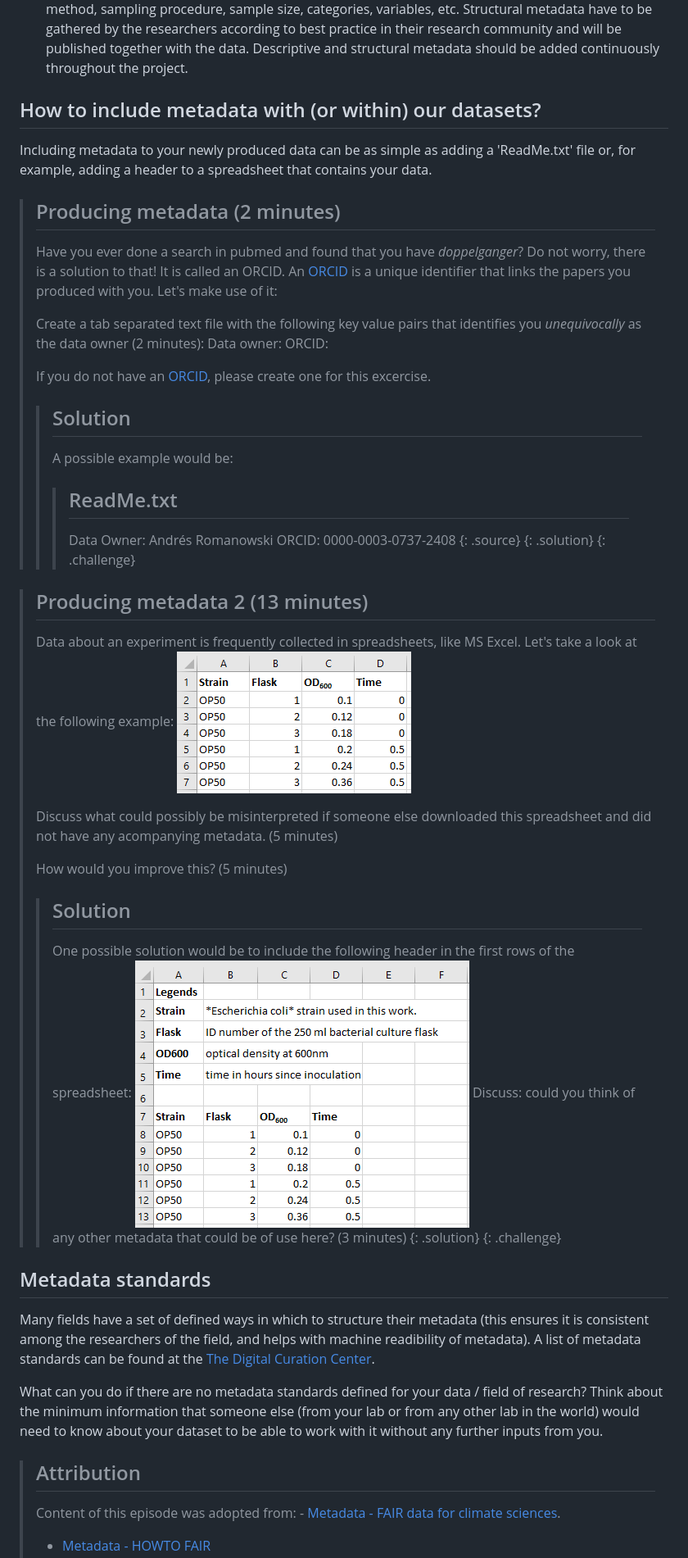
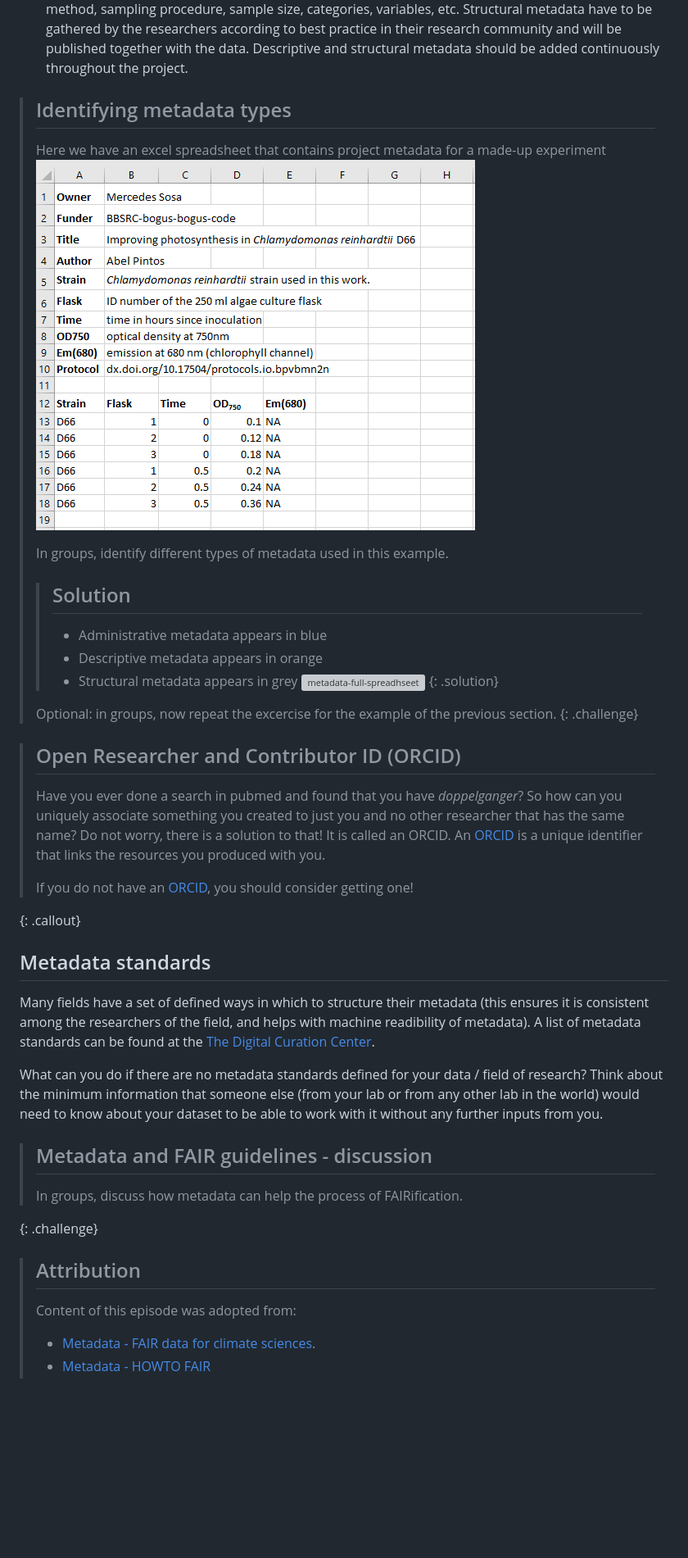
Before and after one commit to tobyhodges/solid-waddle, a Markdown page: episodes/04-intro-to-metadata.md, the part around one of its changes. Shown at 82% size. Rendered like a GitHub page; pictures changed too: fig/04-metadatafull_spreadsheet.png, fig/04-metadataless_spreadsheet.png (deleted); blank space fills up the shorter version; grey boxes are pictures that could not be loaded.

Commit message:
edits on episode 04 and added images

```diff
--- a/episodes/04-intro-to-metadata.md
+++ b/episodes/04-intro-to-metadata.md
@@ -144,55 +150,34 @@ practice in their research community and will be published together with
 the data. Descriptive and structural metadata should be added
 continuously throughout the project.
 
-## How to include metadata with (or within) our datasets?
 
-Including metadata to your newly produced data can be as simple as
-adding a 'ReadMe.txt' file or, for example, adding a header to a
-spreadsheet that contains your data.
+> ## Identifying metadata types
+> Here we have an excel spreadsheet that contains project metadata for a made-up experiment
+> ![metadata-full-spreadhseet](../fig/04-metadatafull_spreadsheet.png)
+>
+> In groups, identify different types of metadata used in this example.
+> > ## Solution
+> > * Administrative metadata appears in blue
+> > * Descriptive metadata appears in orange
+> > * Structural metadata appears in grey
+> >![metadata-full-spreadhseet](../fig/04-metadatafull_spreadsheet_solution.png)
+> {: .solution}
+>
+> Optional: in groups, now repeat the excercise for the example of the previous section.
+{: .challenge}
 
-> ## Producing metadata (2 minutes)
+> ## Open Researcher and Contributor ID (ORCID)
 >
 > Have you ever done a search in pubmed and found that you have
-> *doppelganger*? Do not worry, there is a solution to that! It is
-> called an ORCID. An [ORCID](https://orcid.org/) is a unique identifier
-> that links the papers you produced with you. Let's make use of it:
+> *doppelganger*? So how can you uniquely associate something you created
+> to just you and no other researcher that has the same name?
+> Do not worry, there is a solution to that! It is called an ORCID.
+> An [ORCID](https://orcid.org/) is a unique identifier that links the resources
+> you produced with you.
 >
-> Create a tab separated text file with the following key value pairs
-> that identifies you *unequivocally* as the data owner (2 minutes):
-> Data owner: <your name> ORCID: <your ORCID>
+> If you do not have an [ORCID](https://orcid.org/), you should consider getting one!
 >
-> If you do not have an [ORCID](https://orcid.org/), please create one
-> for this excercise.
->
-> > ## Solution
-> >
-> > A possible example would be:
-> > > ## ReadMe.txt
-> > > Data Owner: Andrés Romanowski
-> > > ORCID: 0000-0003-0737-2408
-> > > {: .source}
-> {: .solution}
-{: .challenge}
-
-> ## Producing metadata 2 (13 minutes)
->
-> Data about an experiment is frequently collected in spreadsheets, like
-> MS Excel. Let's take a look at the following example: ![A
-> metadata-less spreadsheet](../fig/04-metadataless_spreadsheet.png)
->
-> Discuss what could possibly be misinterpreted if someone else
-> downloaded this spreadsheet and did not have any acompanying metadata.
-> (5 minutes)
->
-> How would you improve this? (5 minutes)
-> > ## Solution
-> > One possible solution would be to include the following header in the
-> > first rows of the spreadsheet:
-> > ![A metadata-full-spreadsheet](../fig/04-metadatafull_spreadsheet.png)
-> > Discuss:
-> > could you think of any other metadata that could be of use here? (3 minutes)
-> {: .solution}
-{: .challenge}
+{: .callout}
 
 ## Metadata standards
 
@@ -208,9 +193,15 @@ someone else (from your lab or from any other lab in the world) would
 need to know about your dataset to be able to work with it without any
 further inputs from you.
 
+> ## Metadata and FAIR guidelines - discussion
+>
+> In groups, discuss how metadata can help the process of FAIRification.
+>
+{: .challenge}
+
+
 > ## Attribution
 >
-> Content of this episode was adopted from: - [Metadata - FAIR data for
-> climate
-> sciences](https://escience-academy.github.io/Lesson-FAIR-Data-Climate/metadata/index.html).
+> Content of this episode was adopted from:
+> - [Metadata - FAIR data for climate sciences](https://escience-academy.github.io/Lesson-FAIR-Data-Climate/metadata/index.html).
 > - [Metadata - HOWTO FAIR](https://howtofair.dk/how-to-fair/metadata/)
```
Also changed, not shown: other parts of episodes/04-intro-to-metadata.md (+12 -7 lines).
